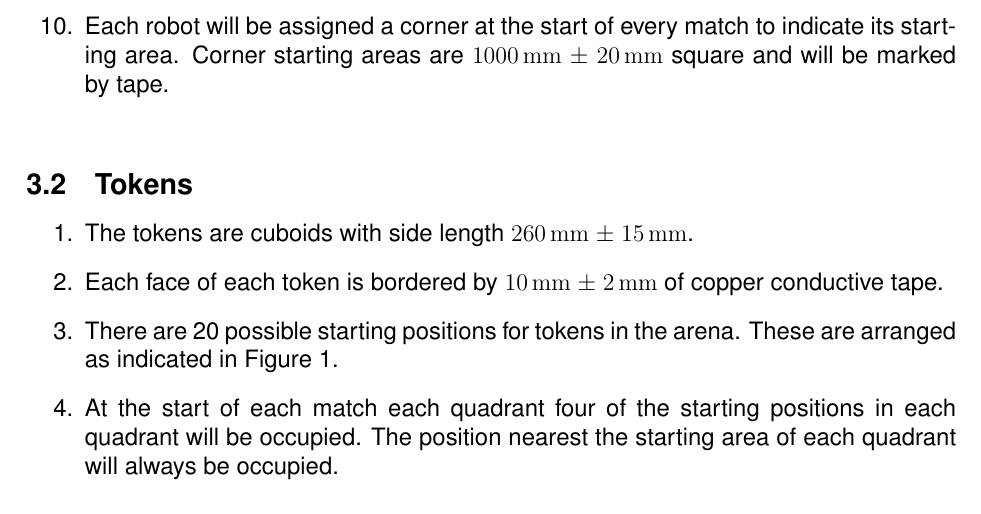
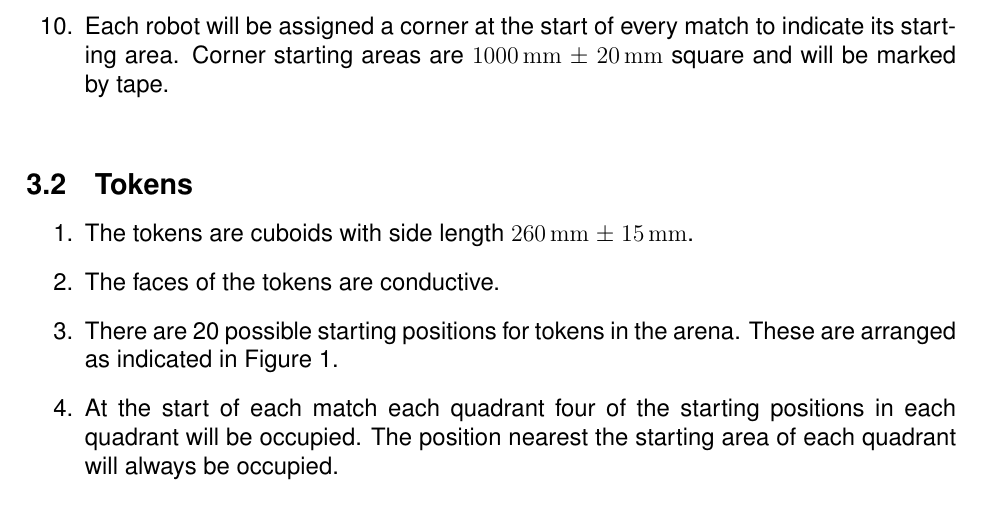
Before and after one commit to sourcebots/smallpeice-rules, a LaTeX document (rules.tex, which reads specs.tex): part of page 6 of 7, cut so that both start at the same text. Compiled offline with pdfLaTeX.

Commit message:
State that tokens are conductive

```diff
--- a/specs.tex
+++ b/specs.tex
@@ -42,8 +42,7 @@
 
 \begin{enumerate}
   \item The tokens are cuboids with side length \SI{260}{mm} $\pm$ \SI{15}{mm}.
-  \item Each face of each token is bordered by \SI{10}{mm} $\pm$ \SI{2}{mm} of
-        copper conductive tape.
+  \item The faces of the tokens are conductive.
   \item There are 20 possible starting positions for tokens in the arena. These
         are arranged as indicated in Figure~\ref{fig:arena}.
   \item At the start of each match each quadrant four of the starting positions
```
